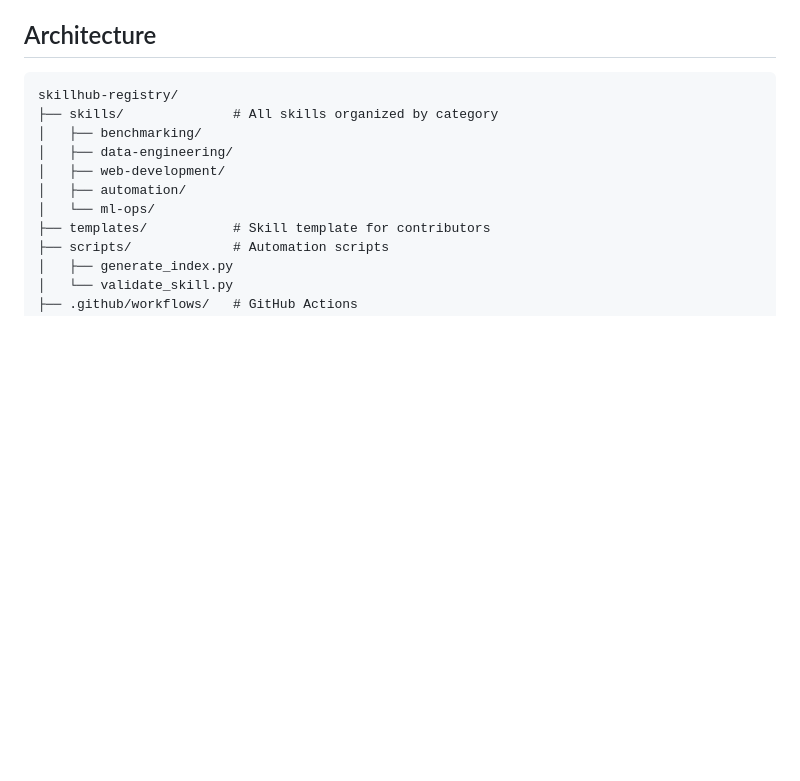
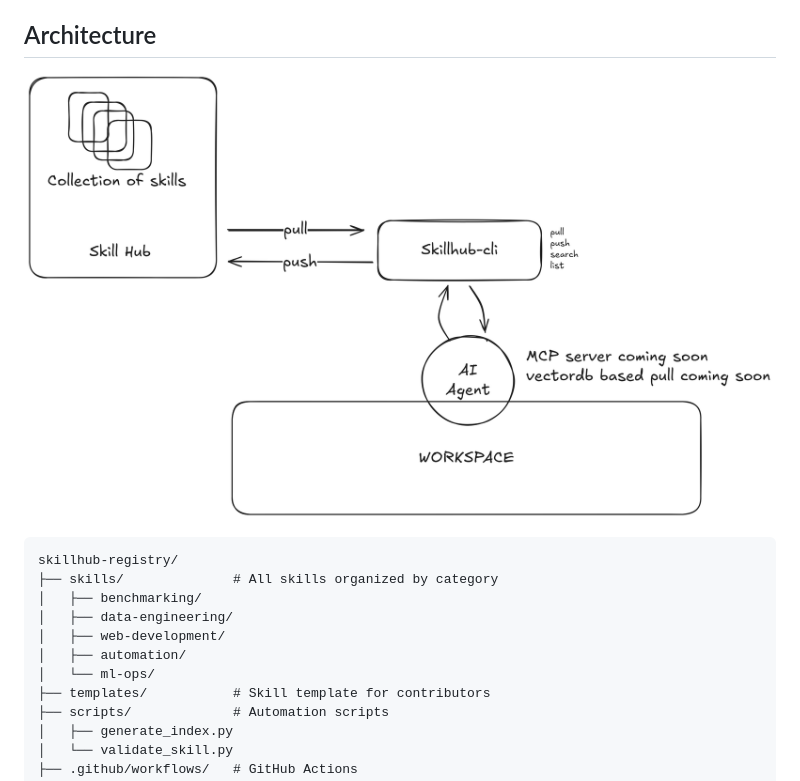
Before and after one commit to v1k22/skillhub-registry, a Markdown page: README.md, the part around the change. Drawn GitHub-style; pictures changed too: skillhub.png (added); blank space fills up the shorter version.

Commit message:
Add architecture diagram

````diff
--- a/README.md
+++ b/README.md
@@ -137,6 +137,8 @@ See [templates/skill-template.md](templates/skill-template.md) for the full temp
 5. **Community**: Anyone can contribute skills via Pull Requests
 
 ## Architecture
+
+![SkillHub Architecture](skillhub.png)
 
 ```
 skillhub-registry/
````
